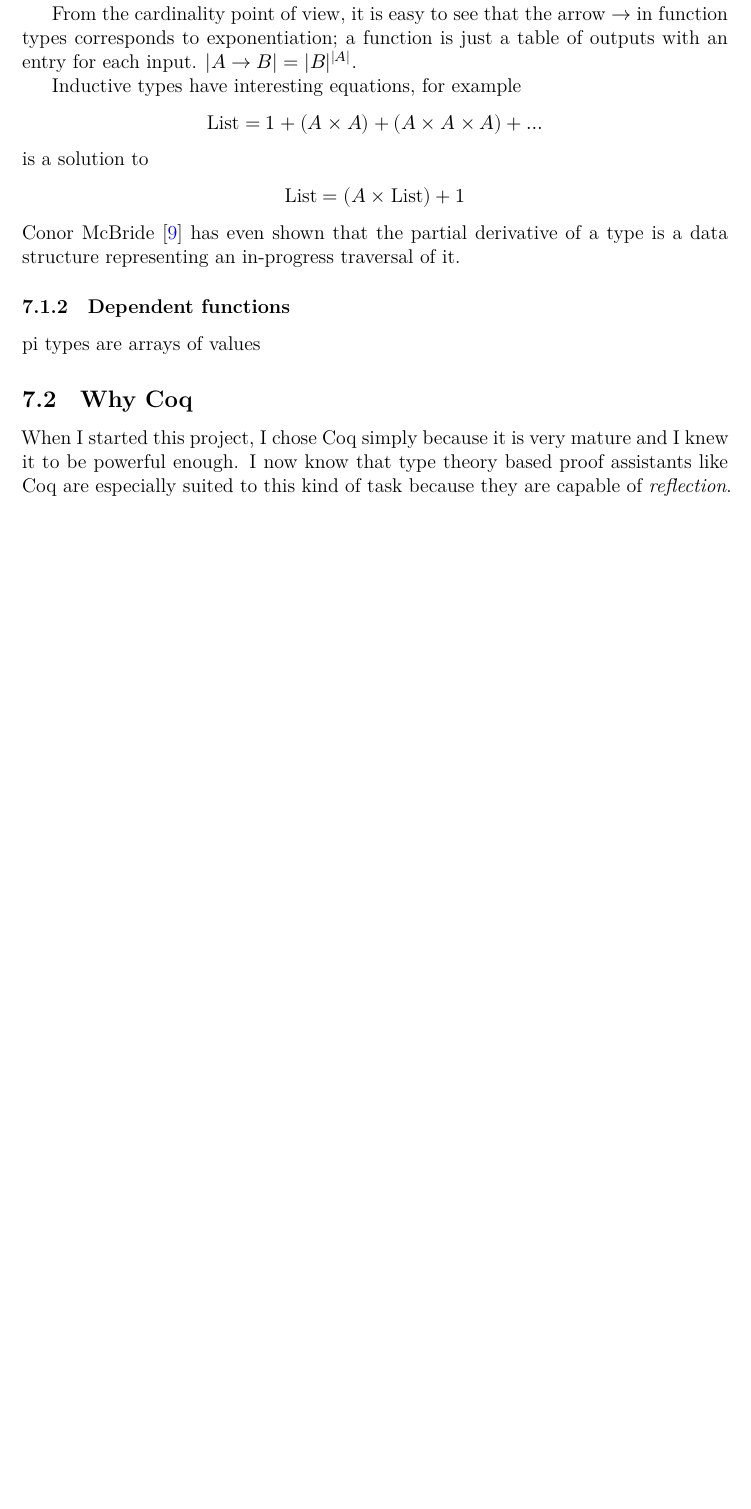
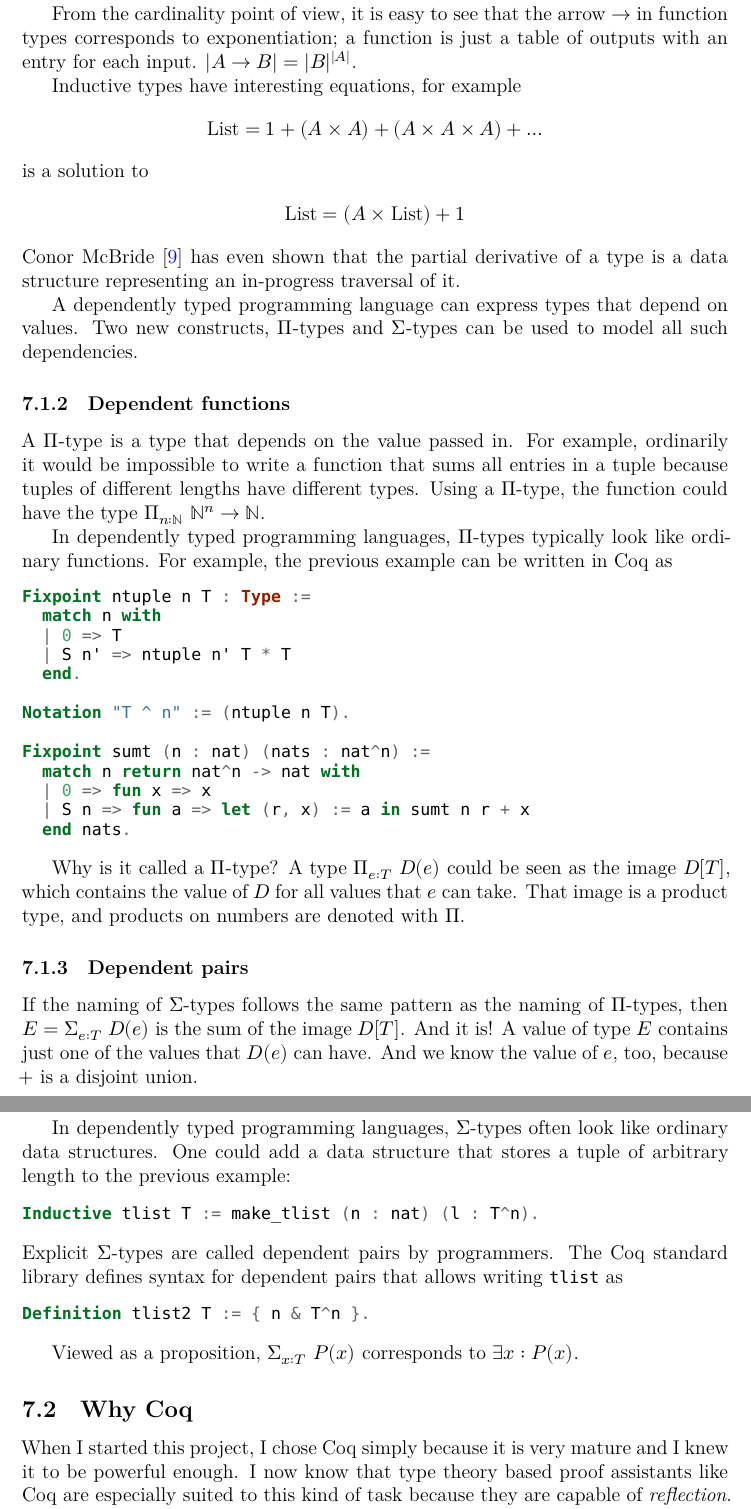
Before and after one commit to joonazan/line-combination-proofs, a LaTeX thesis (thesis/correct_round_elimination.tex): part of page 23 of 28 before the commit and two parts of pages 23 and 24 of 29 after it, the two joined at a grey line, cut so that both start at the same text, the shorter picture padded with empty space. Compiled offline with XeLaTeX; a missing font is replaced by an installed copy or a similar font; a LaTeX package or settings file that is missing is left out.

Commit message:
write about pi and sigma types

```diff
--- a/thesis/correct_round_elimination.tex
+++ b/thesis/correct_round_elimination.tex
@@ -15,7 +15,8 @@
 \usepackage{minted}
 \usemintedstyle{friendly}
 \setmonofont{DejaVu Sans Mono}
-\setminted{fontsize=\footnotesize}
+\setminted{fontsize=\footnotesize, autogobble}
+\newcommand\icoq[1]{\mintinline{Coq}{#1}}
 % horrible hack to hide pygment's complaints about unicode
 \AtBeginEnvironment{minted}{\dontdofcolorbox}
 \def\dontdofcolorbox{\renewcommand\fcolorbox[4][]{##4}}
@@ -676,9 +677,45 @@ is a solution to
 \end{align*}
 Conor McBride~\cite{typeDerivative} has even shown that the partial derivative of a type is a data structure representing an in-progress traversal of it.
 
+A dependently typed programming language can express types that depend on values. Two new constructs, $\Pi$-types and $\Sigma$-types can be used to model all such dependencies.
+
 \subsubsection{Dependent functions}
 
-pi types are arrays of values
+A $\Pi$-type is a type that depends on the value passed in. For example, ordinarily it would be impossible to write a function that sums all entries in a tuple because tuples of different lengths have different types. Using a $\Pi$-type, the function could have the type $\Pi_{n : \mathbb N}~\mathbb N^n \to \mathbb N$.
+
+In dependently typed programming languages, $\Pi$-types typically look like ordinary functions. For example, the previous example can be written in Coq as
+\begin{minted}{Coq}
+Fixpoint ntuple n T : Type :=
+  match n with
+  | 0 => T
+  | S n' => ntuple n' T * T
+  end.
+
+Notation "T ^ n" := (ntuple n T).
+
+Fixpoint sumt (n : nat) (nats : nat^n) :=
+  match n return nat^n -> nat with
+  | 0 => fun x => x
+  | S n => fun a => let (r, x) := a in sumt n r + x
+  end nats.
+\end{minted}
+
+Why is it called a $\Pi$-type? A type $\Pi_{e:T}~D(e)$ could be seen as the image $D[T]$, which contains the value of $D$ for all values that $e$ can take. That image is a product type, and products on numbers are denoted with $\Pi$.
+
+\subsubsection{Dependent pairs}
+
+If the naming of $\Sigma$-types follows the same pattern as the naming of $\Pi$-types, then $E = \Sigma_{e:T}~D(e)$ is the sum of the image $D[T]$. And it is! A value of type $E$ contains just one of the values that $D(e)$ can have. And we know the value of $e$, too, because $+$ is a disjoint union.
+
+In dependently typed programming languages, $\Sigma$-types often look like ordinary data structures. One could add a data structure that stores a tuple of arbitrary length to the previous example:
+\begin{minted}{Coq}
+  Inductive tlist T := make_tlist (n : nat) (l : T^n).
+\end{minted}
+Explicit $\Sigma$-types are called dependent pairs by programmers. The Coq standard library defines syntax for dependent pairs that allows writing \icoq{tlist} as
+\begin{minted}{Coq}
+  Definition tlist2 T := { n & T^n }.
+\end{minted}
+
+Viewed as a proposition, $\Sigma_{x:T}~P(x)$ corresponds to $\exists x : P(x)$.
 
 \subsection{Why Coq}
 
```
Also changed, not shown: thesis/correct_round_elimination.tex (2 more changed lines).
